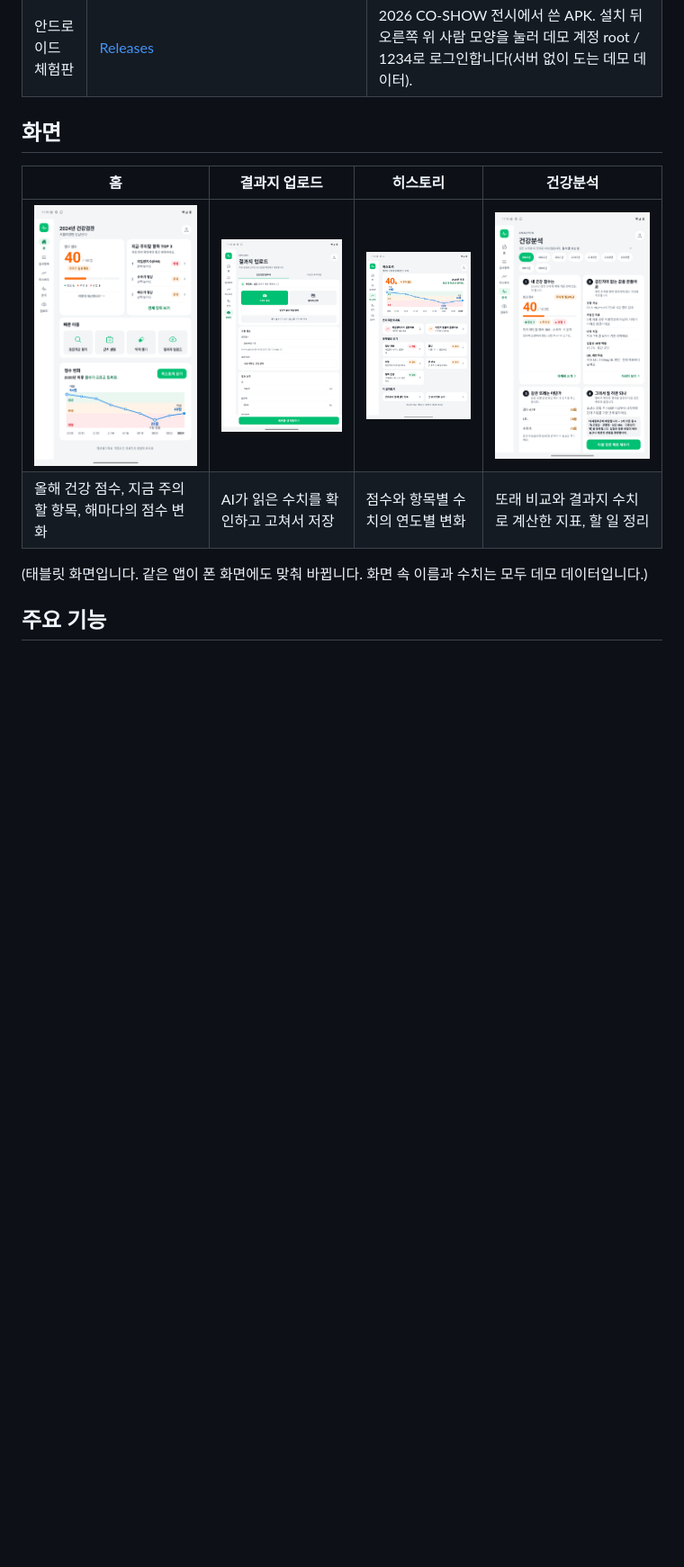
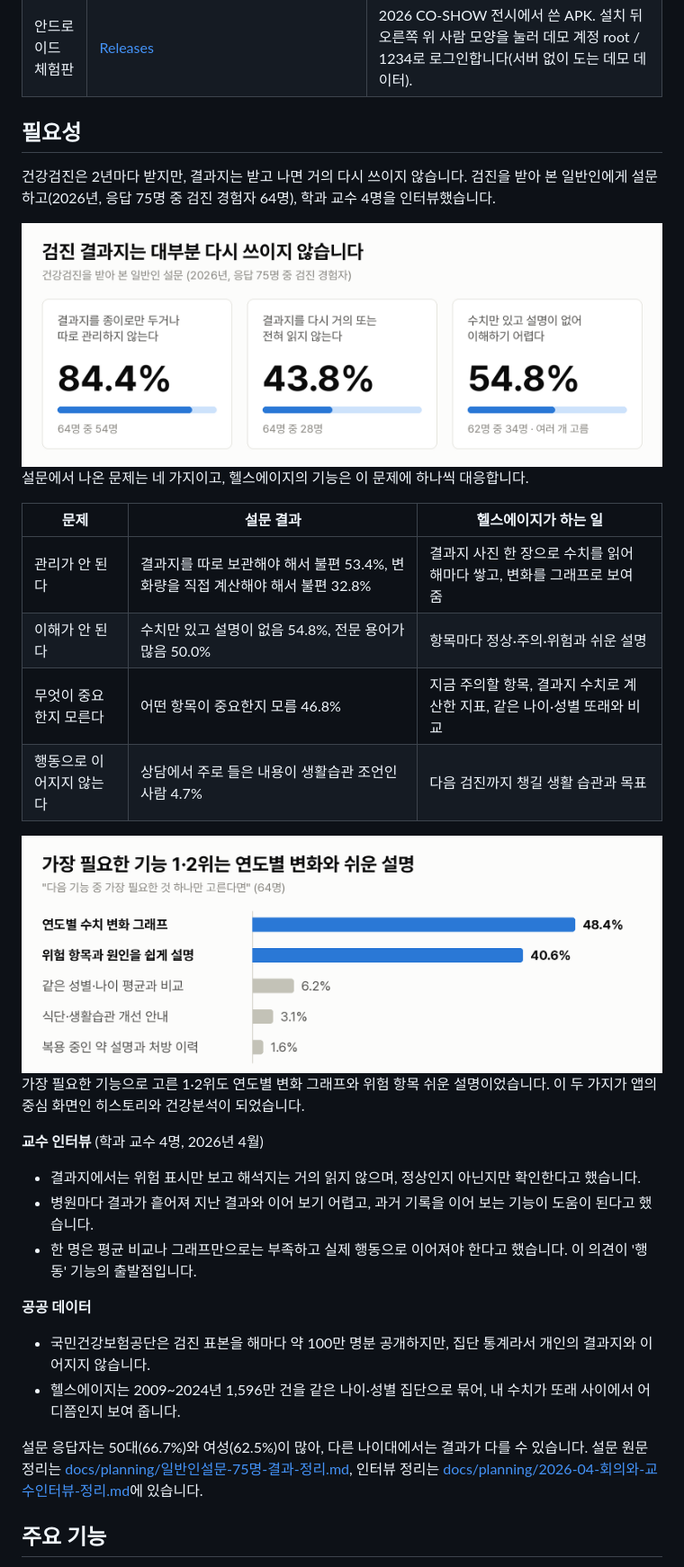
Before and after one commit to lumos0107/HealthAge, a Markdown page: README.md, the part around one of its changes. Shown at 90% size. GitHub-like rendering; pictures changed too: docs/images/need_features.png (added), docs/images/need_survey.png (added); blank space fills up the shorter version.

Commit message:
README: 필요성(설문·인터뷰·공공 데이터)과 기능별 화면 정리
- 필요성: 설문 원본에서 다시 센 숫자(84.4%·43.8%·54.8%), 문제와 기능 대응 표, 가장 필요한 기능 순위, 교수 인터뷰·공공 데이터, 표본 한계
- 주요 기능: 화면 표와 기능 목록을 합쳐 읽기·쌓기·이해·행동 네 단계마다 태블릿 화면을 붙임

```diff
--- a/README.md
+++ b/README.md
@@ -21,14 +21,37 @@
 | 웹 체험판 | https://lumos0107.github.io/HealthAge/ | 데모 계정으로 자동 로그인됩니다. 분석 서버 없이 데모 데이터로 동작하며, 결과지 사진을 골라도 서버로 보내지 않고 예시 값을 보여 줍니다. |
 | 안드로이드 체험판 | [Releases](https://github.com/lumos0107/HealthAge/releases/tag/co-show-2026) | 2026 CO-SHOW 전시에서 쓴 APK. 설치 뒤 오른쪽 위 사람 모양을 눌러 데모 계정 root / 1234로 로그인합니다(서버 없이 도는 데모 데이터). |
 
-## 화면
+## 필요성
 
-| 홈 | 결과지 업로드 | 히스토리 | 건강분석 |
-|---|---|---|---|
-| <img src="docs/images/home.png" width="200"> | <img src="docs/images/up1.png" width="200"> | <img src="docs/images/history.png" width="200"> | <img src="docs/images/analysis.png" width="200"> |
-| 올해 건강 점수, 지금 주의할 항목, 해마다의 점수 변화 | AI가 읽은 수치를 확인하고 고쳐서 저장 | 점수와 항목별 수치의 연도별 변화 | 또래 비교와 결과지 수치로 계산한 지표, 할 일 정리 |
+건강검진은 2년마다 받지만, 결과지는 받고 나면 거의 다시 쓰이지 않습니다. 검진을 받아 본 일반인에게 설문하고(2026년, 응답 75명 중 검진 경험자 64명), 학과 교수 4명을 인터뷰했습니다.
 
-(태블릿 화면입니다. 같은 앱이 폰 화면에도 맞춰 바뀝니다. 화면 속 이름과 수치는 모두 데모 데이터입니다.)
+<img src="docs/images/need_survey.png" width="760" alt="설문 결과: 결과지를 종이로만 두거나 관리하지 않는다 84.4%(64명 중 54명), 다시 거의 또는 전혀 읽지 않는다 43.8%(64명 중 28명), 수치만 있고 설명이 없어 이해하기 어렵다 54.8%(62명 중 34명)">
+
+설문에서 나온 문제는 네 가지이고, 헬스에이지의 기능은 이 문제에 하나씩 대응합니다.
+
+| 문제 | 설문 결과 | 헬스에이지가 하는 일 |
+|---|---|---|
+| 관리가 안 된다 | 결과지를 따로 보관해야 해서 불편 53.4%, 변화량을 직접 계산해야 해서 불편 32.8% | 결과지 사진 한 장으로 수치를 읽어 해마다 쌓고, 변화를 그래프로 보여 줌 |
+| 이해가 안 된다 | 수치만 있고 설명이 없음 54.8%, 전문 용어가 많음 50.0% | 항목마다 정상·주의·위험과 쉬운 설명 |
+| 무엇이 중요한지 모른다 | 어떤 항목이 중요한지 모름 46.8% | 지금 주의할 항목, 결과지 수치로 계산한 지표, 같은 나이·성별 또래와 비교 |
+| 행동으로 이어지지 않는다 | 상담에서 주로 들은 내용이 생활습관 조언인 사람 4.7% | 다음 검진까지 챙길 생활 습관과 목표 |
+
+<img src="docs/images/need_features.png" width="760" alt="가장 필요한 기능 하나를 고르게 한 결과(64명): 연도별 수치 변화 그래프 48.4%, 위험 항목과 원인을 쉽게 설명 40.6%, 같은 성별·나이 평균과 비교 6.2%, 식단·생활습관 개선 안내 3.1%, 복용 중인 약 설명과 처방 이력 1.6%">
+
+가장 필요한 기능으로 고른 1·2위도 연도별 변화 그래프와 위험 항목 쉬운 설명이었습니다. 이 두 가지가 앱의 중심 화면인 히스토리와 건강분석이 되었습니다.
+
+**교수 인터뷰** (학과 교수 4명, 2026년 4월)
+
+- 결과지에서는 위험 표시만 보고 해석지는 거의 읽지 않으며, 정상인지 아닌지만 확인한다고 했습니다.
+- 병원마다 결과가 흩어져 지난 결과와 이어 보기 어렵고, 과거 기록을 이어 보는 기능이 도움이 된다고 했습니다.
+- 한 명은 평균 비교나 그래프만으로는 부족하고 실제 행동으로 이어져야 한다고 했습니다. 이 의견이 '행동' 기능의 출발점입니다.
+
+**공공 데이터**
+
+- 국민건강보험공단은 검진 표본을 해마다 약 100만 명분 공개하지만, 집단 통계라서 개인의 결과지와 이어지지 않습니다.
+- 헬스에이지는 2009\~2024년 1,596만 건을 같은 나이·성별 집단으로 묶어, 내 수치가 또래 사이에서 어디쯤인지 보여 줍니다.
+
+설문 응답자는 50대(66.7%)와 여성(62.5%)이 많아, 다른 나이대에서는 결과가 다를 수 있습니다. 설문 원문 정리는 [docs/planning/일반인설문-75명-결과-정리.md](docs/planning/일반인설문-75명-결과-정리.md), 인터뷰 정리는 [docs/planning/2026-04-회의와-교수인터뷰-정리.md](docs/planning/2026-04-회의와-교수인터뷰-정리.md)에 있습니다.
 
 ## 주요 기능
 
```
Also changed, not shown: other parts of README.md (+33 -4 lines), docs/images/feat_action.png (added), docs/images/feat_analysis.png (added), docs/images/feat_history.png (added), docs/images/feat_read.png (added).
